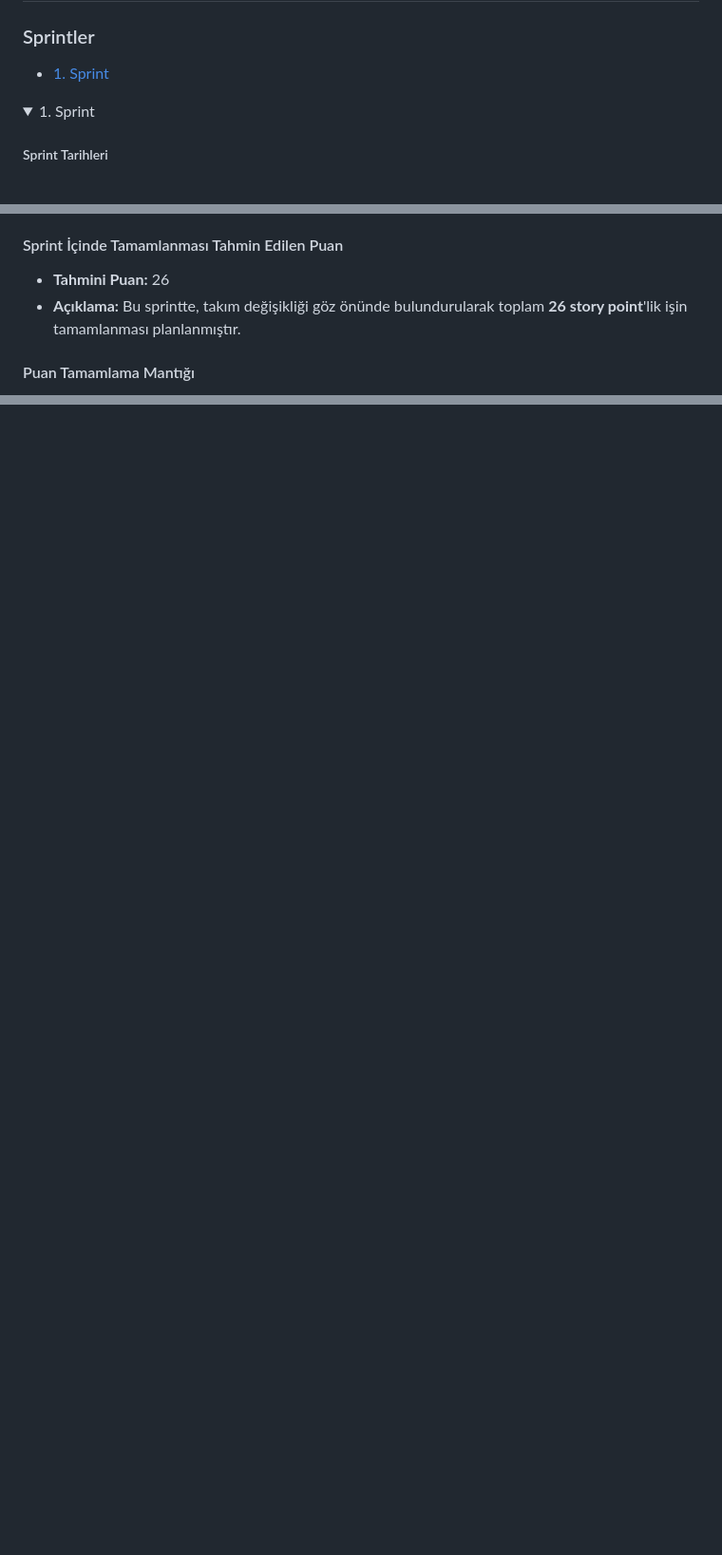
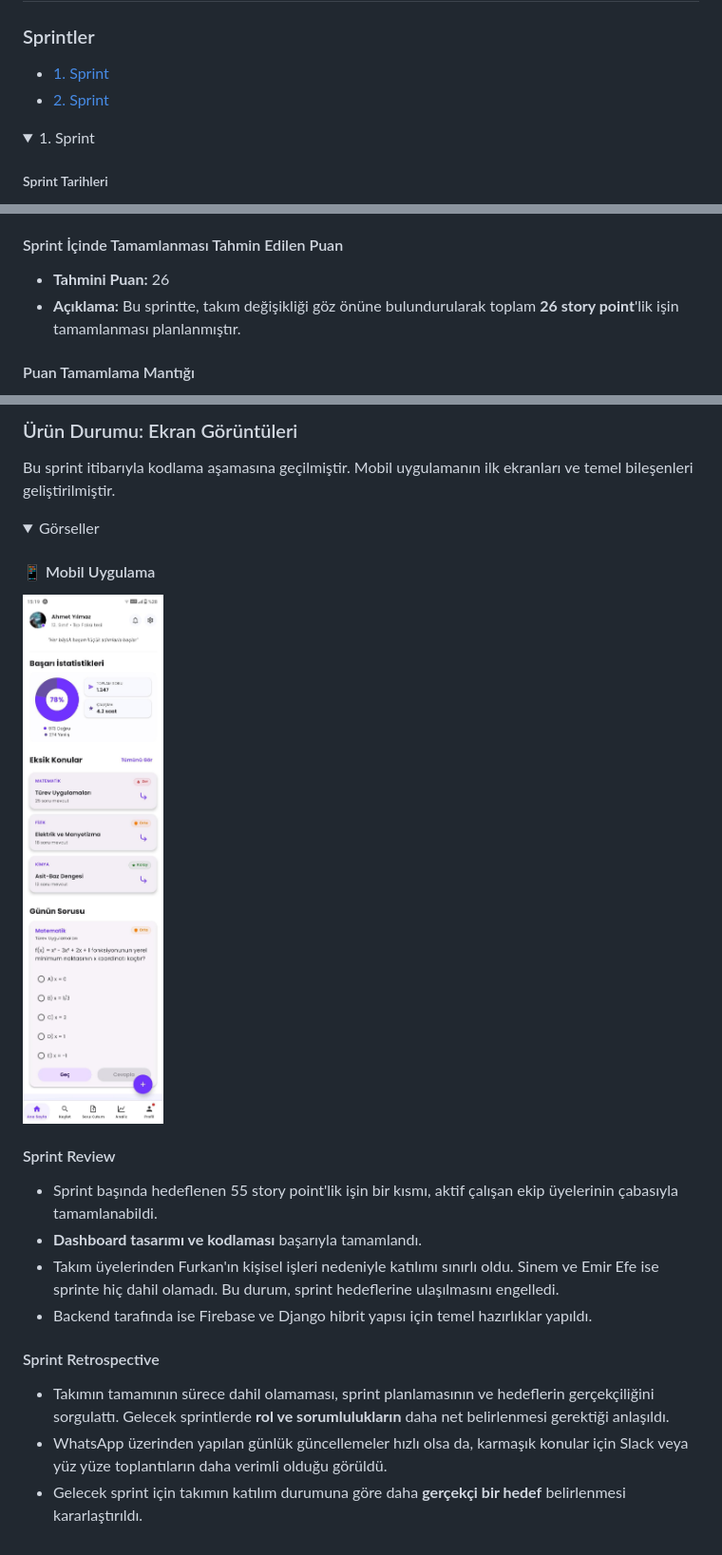
Before and after one commit to sercanumit/bootcamp-112, a Markdown page: docs/sprint-raporu.md, 3 parts joined by grey strips. Shown: that part at 95% size. GitHub-like rendering; pictures changed too: docs/images/app-dashboard.jpeg (added); folded sections open; blank space fills up the shorter version.

Commit message:
chore: added 2nd sprint report

```diff
--- a/docs/sprint-raporu.md
+++ b/docs/sprint-raporu.md
@@ -55,6 +55,7 @@
 ### Sprintler
 
 - [1. Sprint](#1-sprint)
+- [2. Sprint](#2-sprint)
 
 <details id="1-sprint">
 <summary>1. Sprint</summary>
@@ -71,7 +72,7 @@
 #### Sprint İçinde Tamamlanması Tahmin Edilen Puan
 
 - **Tahmini Puan:** 26
-- **Açıklama:** Bu sprintte, takım değişikliği göz önünde bulundurularak toplam **26 story point**'lik işin tamamlanması planlanmıştır.
+- **Açıklama:** Bu sprintte, takım değişikliği göz önüne bulundurularak toplam **26 story point**'lik işin tamamlanması planlanmıştır.
 
 #### Puan Tamamlama Mantığı
 
@@ -146,0 +191,29 @@ Ancak, proje fikrimizi somutlaştırmak adına **konsept tasarımlar** hazırlad
+</details>
+
+### Ürün Durumu: Ekran Görüntüleri
+
+Bu sprint itibarıyla kodlama aşamasına geçilmiştir. Mobil uygulamanın ilk ekranları ve temel bileşenleri geliştirilmiştir.
+
+<details>
+<summary>Görseller</summary>
+
+#### 📱 Mobil Uygulama
+
+![Uygulama Dashboard](./images/app-dashboard.jpeg)
+
+</details>
+
+#### Sprint Review
+
+- Sprint başında hedeflenen 55 story point'lik işin bir kısmı, aktif çalışan ekip üyelerinin çabasıyla tamamlanabildi.
+- **Dashboard tasarımı ve kodlaması** başarıyla tamamlandı.
+- Takım üyelerinden Furkan'ın kişisel işleri nedeniyle katılımı sınırlı oldu. Sinem ve Emir Efe ise sprinte hiç dahil olamadı. Bu durum, sprint hedeflerine ulaşılmasını engelledi.
+- Backend tarafında ise Firebase ve Django hibrit yapısı için temel hazırlıklar yapıldı.
+
+#### Sprint Retrospective
+
+- Takımın tamamının sürece dahil olamaması, sprint planlamasının ve hedeflerin gerçekçiliğini sorgulattı. Gelecek sprintlerde **rol ve sorumlulukların** daha net belirlenmesi gerektiği anlaşıldı.
+- WhatsApp üzerinden yapılan günlük güncellemeler hızlı olsa da, karmaşık konular için Slack veya yüz yüze toplantıların daha verimli olduğu görüldü.
+- Gelecek sprint için takımın katılım durumuna göre daha **gerçekçi bir hedef** belirlenmesi kararlaştırıldı.
+
+</details>
```
Also changed, not shown: other parts of docs/sprint-raporu.md (+43 -0 lines), docs/images/board1.png (added), docs/images/daily3.png (added).
